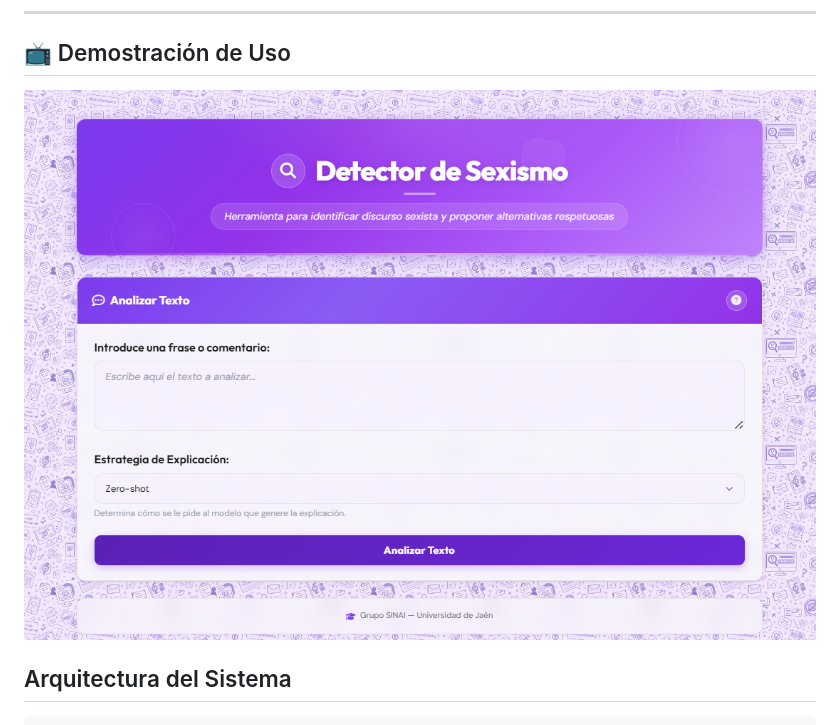
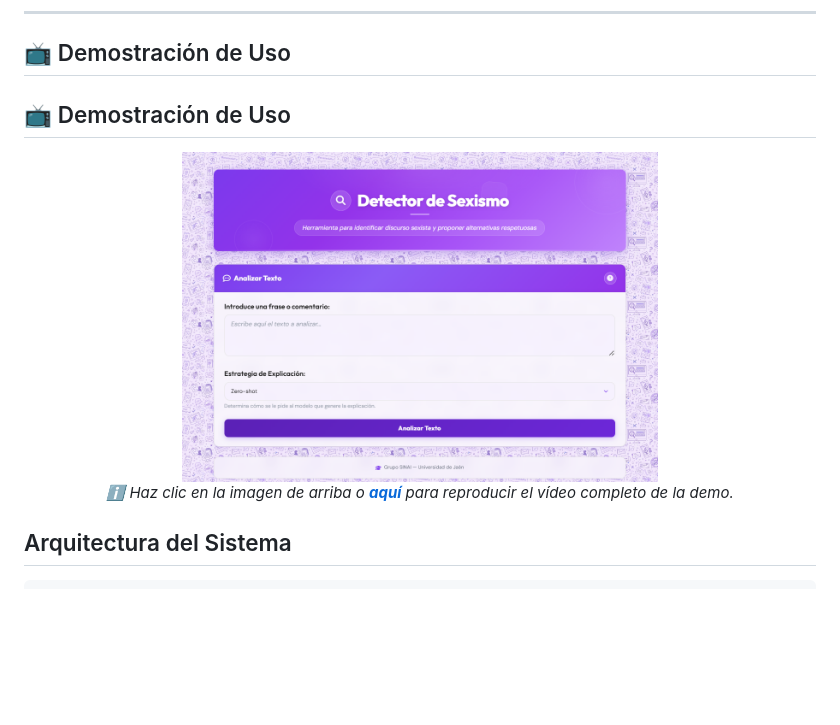
Before and after one commit to juradoana/sistema_sexismo, a Markdown page: README.md, the part around the change. Drawn GitHub-style; blank space fills up the shorter version.

Commit message:
imagen web

```diff
--- a/README.md
+++ b/README.md
@@ -25,8 +25,15 @@ Si el texto es clasificado como no sexista, Gemma explica por qué la frase es r
 
 ## 📺 Demostración de Uso
 
-[![Haz clic para ver el vídeo de la demo](./assets/sistema.png)](./assets/demo.mp4)
+## 📺 Demostración de Uso
 
+<p align="center">
+  <a href="./assets/demo.mp4">
+    <img src="./assets/sistema.png" alt="Detector de Sexismo" width="60%" style="border-radius: 8px; box-shadow: 0 4px 8px rgba(0,0,0,0.2);">
+  </a>
+  <br>
+  <em>ℹ️ Haz clic en la imagen de arriba o <a href="./assets/demo.mp4"><strong>aquí</strong></a> para reproducir el vídeo completo de la demo.</em>
+</p>
 
 ##  Arquitectura del Sistema
 
```
